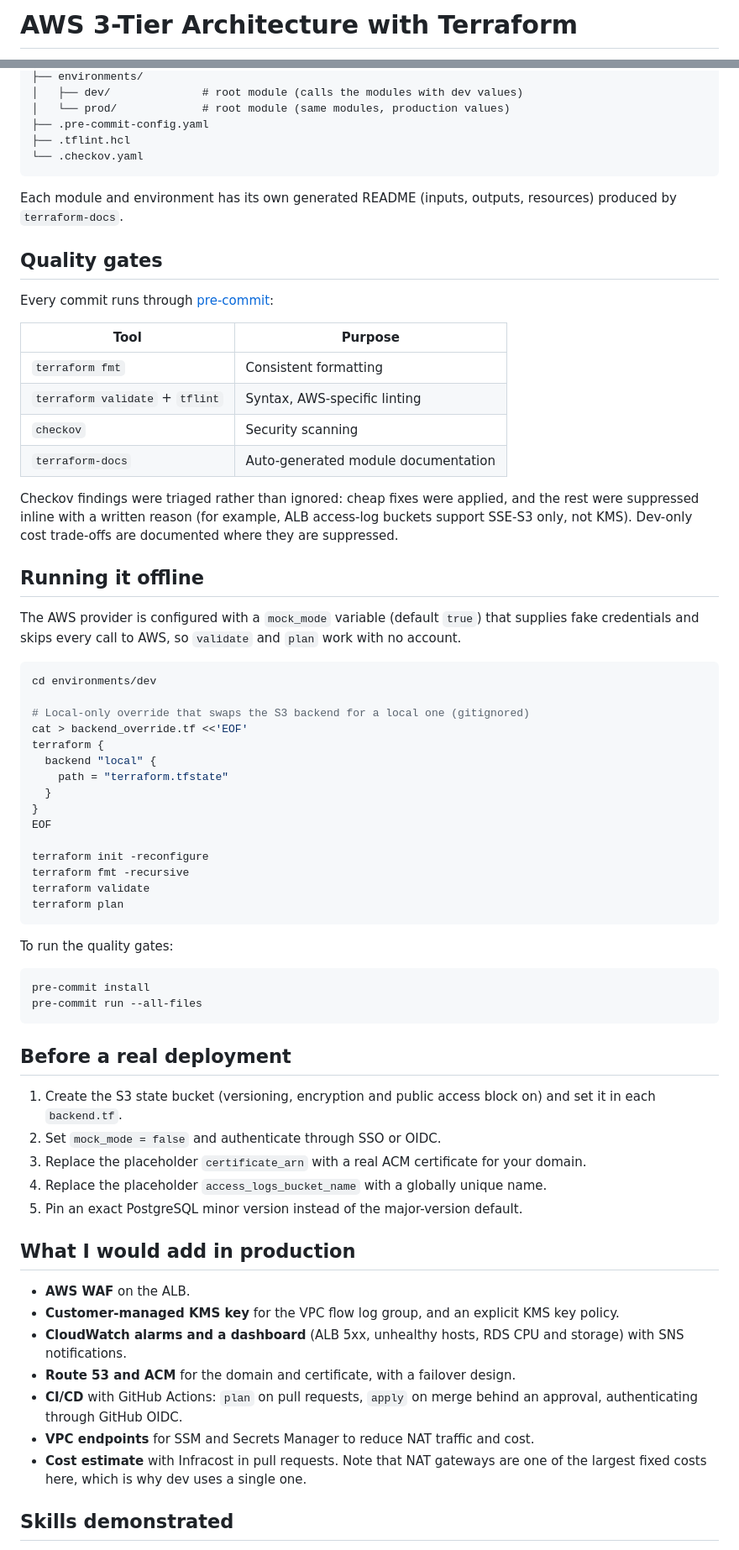
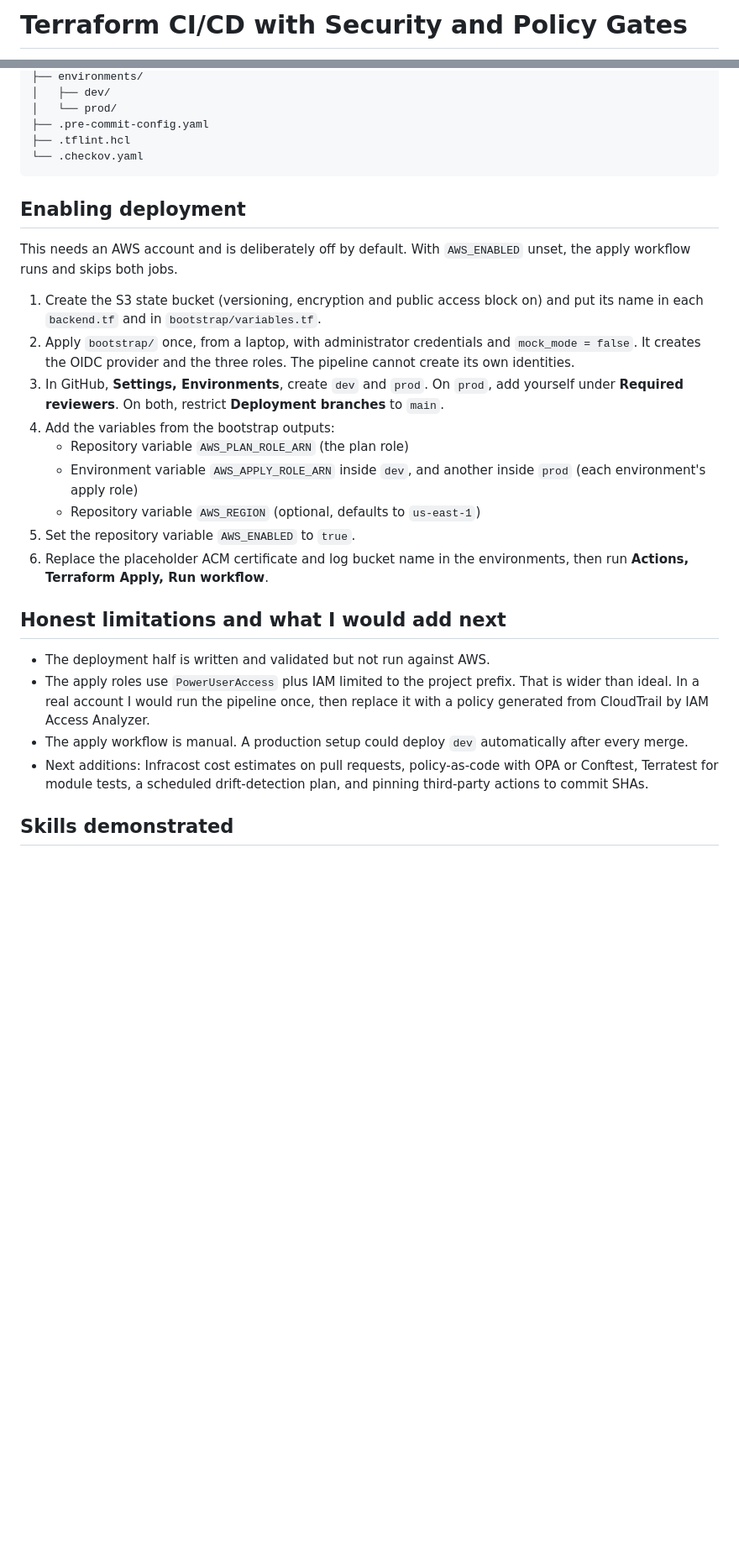
Before and after one commit to WillFarid/terraform-CI-CD-with-security-and-policy-gates, a Markdown page: README.md, 2 parts joined by grey strips. Shown at 84% size. Rendered like a GitHub page; blank space fills up the shorter version.

````diff
--- a/README.md
+++ b/README.md
@@ -1,2 +1,2 @@
-# AWS 3-Tier Architecture with Terraform
+# Terraform CI/CD with Security and Policy Gates
 
@@ -96,72 +93,31 @@ Dev is cost-optimized and disposable on purpose. Prod is the hardened reference.
 ├── environments/
-│   ├── dev/              # root module (calls the modules with dev values)
-│   └── prod/             # root module (same modules, production values)
+│   ├── dev/
+│   └── prod/
 ├── .pre-commit-config.yaml
 ├── .tflint.hcl
 └── .checkov.yaml
 ```
 
-Each module and environment has its own generated README (inputs, outputs, resources) produced by `terraform-docs`.
+## Enabling deployment
 
-## Quality gates
+This needs an AWS account and is deliberately off by default. With `AWS_ENABLED` unset, the apply workflow runs and skips both jobs.
 
-Every commit runs through [pre-commit](https://pre-commit.com):
+1. Create the S3 state bucket (versioning, encryption and public access block on) and put its name in each `backend.tf` and in `bootstrap/variables.tf`.
+2. Apply `bootstrap/` once, from a laptop, with administrator credentials and `mock_mode = false`. It creates the OIDC provider and the three roles. The pipeline cannot create its own identities.
+3. In GitHub, **Settings, Environments**, create `dev` and `prod`. On `prod`, add yourself under **Required reviewers**. On both, restrict **Deployment branches** to `main`.
+4. Add the variables from the bootstrap outputs:
+   - Repository variable `AWS_PLAN_ROLE_ARN` (the plan role)
+   - Environment variable `AWS_APPLY_ROLE_ARN` inside `dev`, and another inside `prod` (each environment's apply role)
+   - Repository variable `AWS_REGION` (optional, defaults to `us-east-1`)
+5. Set the repository variable `AWS_ENABLED` to `true`.
+6. Replace the placeholder ACM certificate and log bucket name in the environments, then run **Actions, Terraform Apply, Run workflow**.
 
-| Tool | Purpose |
-|---|---|
-| `terraform fmt` | Consistent formatting |
-| `terraform validate` + `tflint` | Syntax, AWS-specific linting |
-| `checkov` | Security scanning |
-| `terraform-docs` | Auto-generated module documentation |
+## Honest limitations and what I would add next
 
-Checkov findings were triaged rather than ignored: cheap fixes were applied, and the rest were suppressed inline with a written reason (for example, ALB access-log buckets support SSE-S3 only, not KMS). Dev-only cost trade-offs are documented where they are suppressed.
-
-## Running it offline
-
-The AWS provider is configured with a `mock_mode` variable (default `true`) that supplies fake credentials and skips every call to AWS, so `validate` and `plan` work with no account.
-
-```bash
-cd environments/dev
-
-# Local-only override that swaps the S3 backend for a local one (gitignored)
-cat > backend_override.tf <<'EOF'
-terraform {
-  backend "local" {
-    path = "terraform.tfstate"
-  }
-}
-EOF
-
-terraform init -reconfigure
-terraform fmt -recursive
-terraform validate
-terraform plan
-```
-
-To run the quality gates:
-
-```bash
-pre-commit install
-pre-commit run --all-files
-```
-
-## Before a real deployment
-
-1. Create the S3 state bucket (versioning, encryption and public access block on) and set it in each `backend.tf`.
-2. Set `mock_mode = false` and authenticate through SSO or OIDC.
-3. Replace the placeholder `certificate_arn` with a real ACM certificate for your domain.
-4. Replace the placeholder `access_logs_bucket_name` with a globally unique name.
-5. Pin an exact PostgreSQL minor version instead of the major-version default.
-
-## What I would add in production
-
-- **AWS WAF** on the ALB.
-- **Customer-managed KMS key** for the VPC flow log group, and an explicit KMS key policy.
-- **CloudWatch alarms and a dashboard** (ALB 5xx, unhealthy hosts, RDS CPU and storage) with SNS notifications.
-- **Route 53 and ACM** for the domain and certificate, with a failover design.
-- **CI/CD** with GitHub Actions: `plan` on pull requests, `apply` on merge behind an approval, authenticating through GitHub OIDC.
-- **VPC endpoints** for SSM and Secrets Manager to reduce NAT traffic and cost.
-- **Cost estimate** with Infracost in pull requests. Note that NAT gateways are one of the largest fixed costs here, which is why dev uses a single one.
+- The deployment half is written and validated but not run against AWS.
+- The apply roles use `PowerUserAccess` plus IAM limited to the project prefix. That is wider than ideal. In a real account I would run the pipeline once, then replace it with a policy generated from CloudTrail by IAM Access Analyzer.
+- The apply workflow is manual. A production setup could deploy `dev` automatically after every merge.
+- Next additions: Infracost cost estimates on pull requests, policy-as-code with OPA or Conftest, Terratest for module tests, a scheduled drift-detection plan, and pinning third-party actions to commit SHAs.
 
 ## Skills demonstrated
 
````
Also changed, not shown: other parts of README.md (+70 -84 lines), bootstrap/README.md (added, +57 -0 lines), docs/images/ci-failed.png (added), docs/images/ci-passed.png (added), 9 other files.
